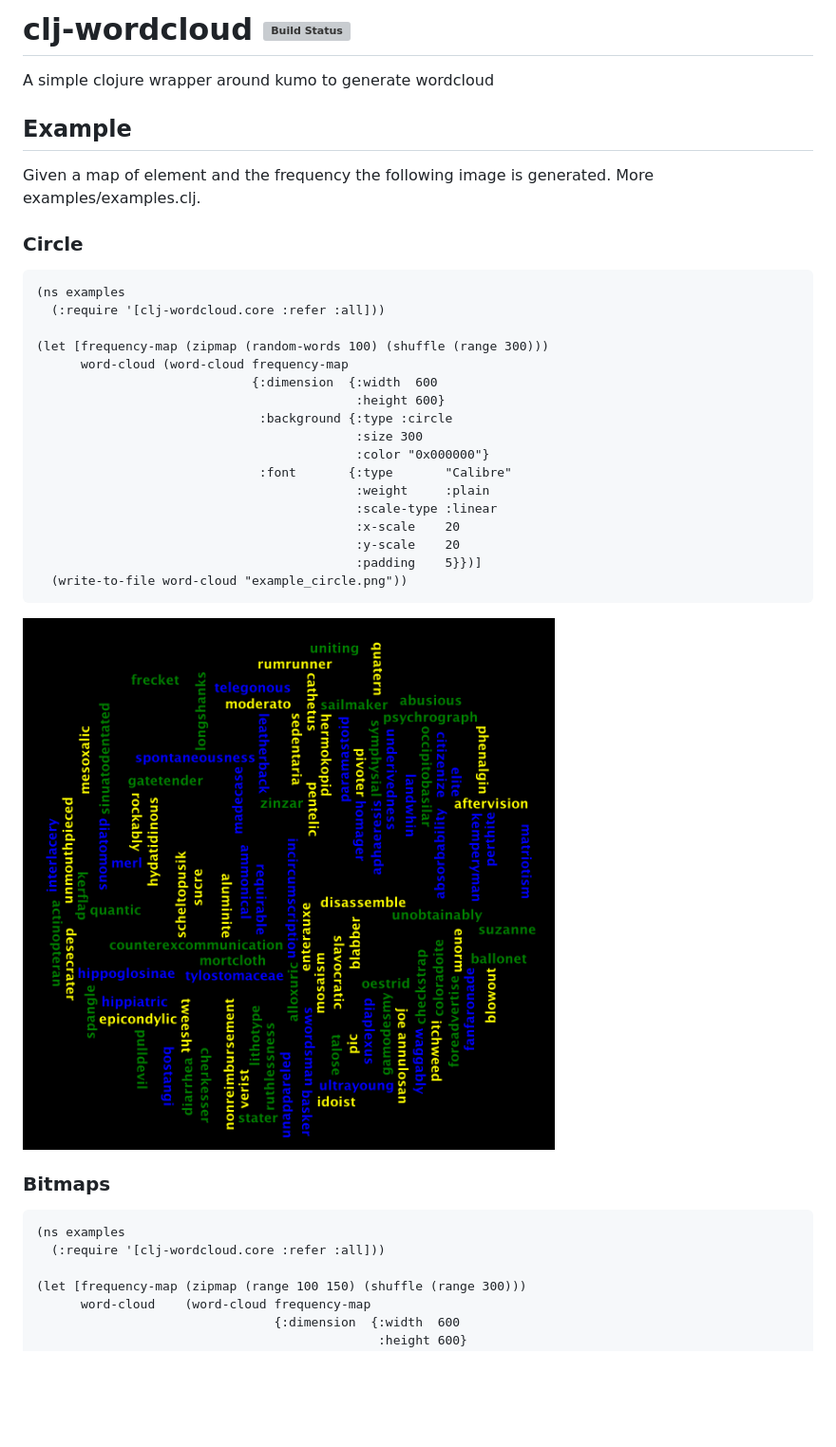
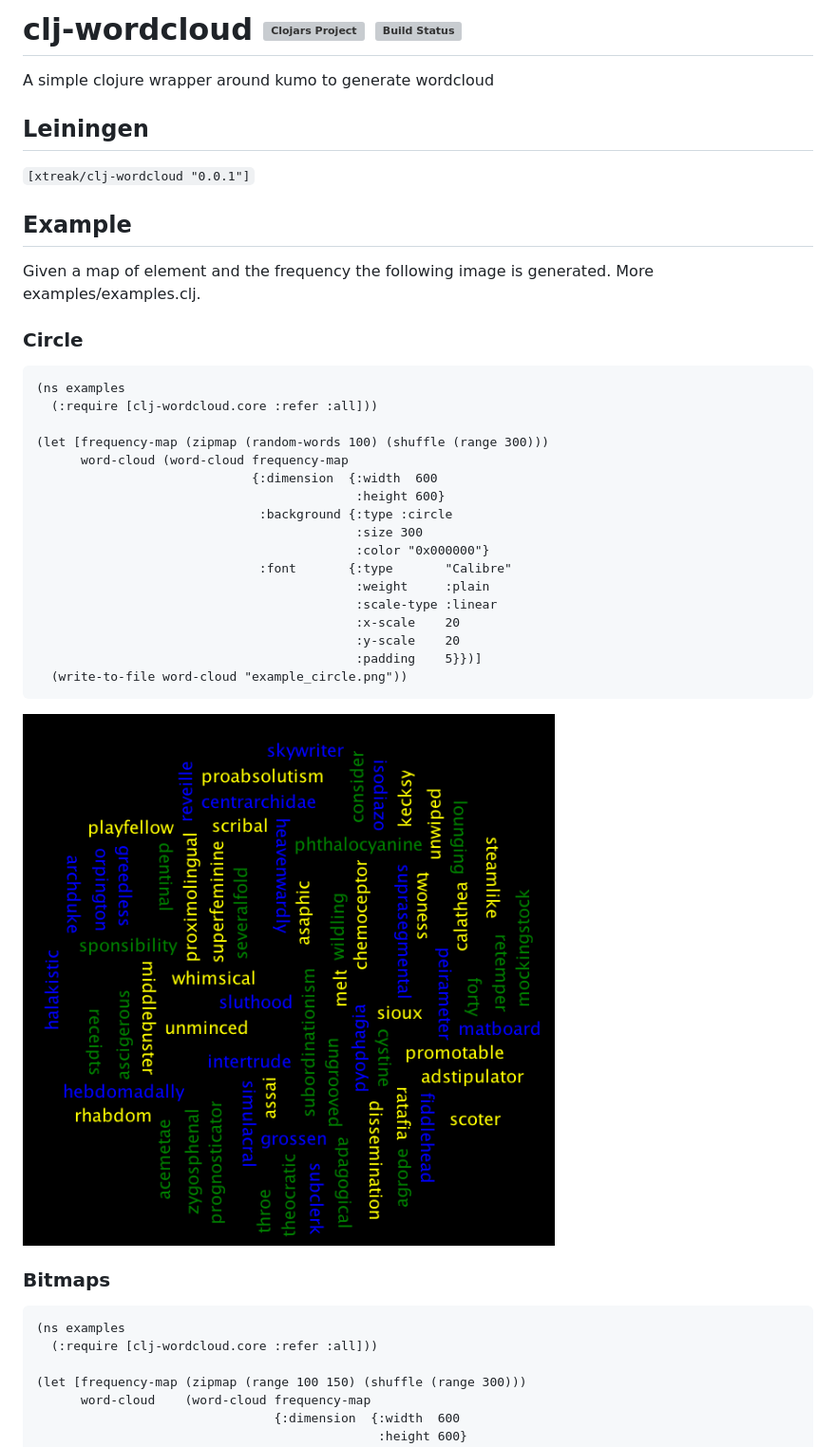
Before and after one commit to tirkarthi/clj-wordcloud, a Markdown page: README.md, the part around the change. Shown: that part at 95% size. GitHub-like rendering; pictures changed too: examples/example_circle.png; blank space fills up the shorter version; grey boxes are pictures that could not be loaded.

Commit message:
Add badge and fix examples

````diff
--- a/README.md
+++ b/README.md
@@ -1,6 +1,10 @@
-# clj-wordcloud [![Build Status](https://travis-ci.org/tirkarthi/clj-wordcloud.svg?branch=master)](https://travis-ci.org/tirkarthi/clj-wordcloud)
+# clj-wordcloud [![Clojars Project](https://img.shields.io/clojars/v/xtreak/clj-wordcloud.svg)](https://clojars.org/xtreak/clj-wordcloud) [![Build Status](https://travis-ci.org/tirkarthi/clj-wordcloud.svg?branch=master)](https://travis-ci.org/tirkarthi/clj-wordcloud)
 
 A simple clojure wrapper around kumo to generate wordcloud
+
+## Leiningen
+
+`[xtreak/clj-wordcloud "0.0.1"]`
 
 ## Example
 
@@ -10,7 +14,7 @@ Given a map of element and the frequency the following image is generated. More
 
 ```clojure
 (ns examples
-  (:require '[clj-wordcloud.core :refer :all]))
+  (:require [clj-wordcloud.core :refer :all]))
 
 (let [frequency-map (zipmap (random-words 100) (shuffle (range 300)))
       word-cloud (word-cloud frequency-map
@@ -34,7 +38,7 @@ Given a map of element and the frequency the following image is generated. More
 
 ```clojure
 (ns examples
-  (:require '[clj-wordcloud.core :refer :all]))
+  (:require [clj-wordcloud.core :refer :all]))
 
 (let [frequency-map (zipmap (range 100 150) (shuffle (range 300)))
       word-cloud    (word-cloud frequency-map
````
Also changed, not shown: 1 other file.
